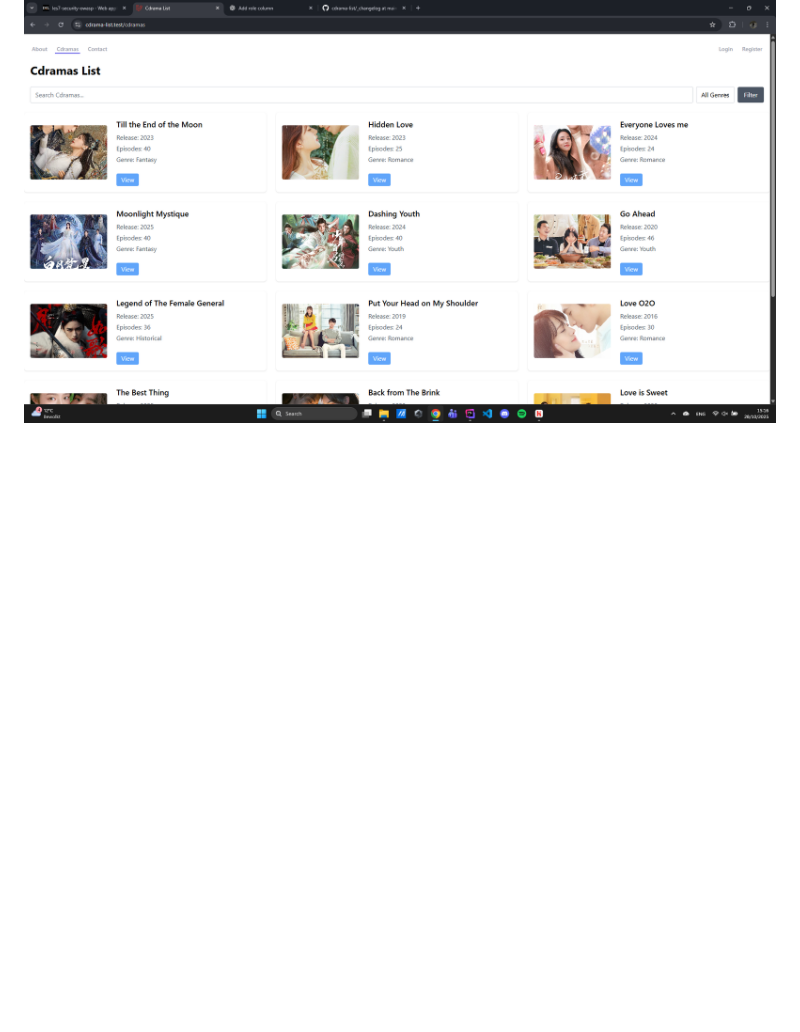
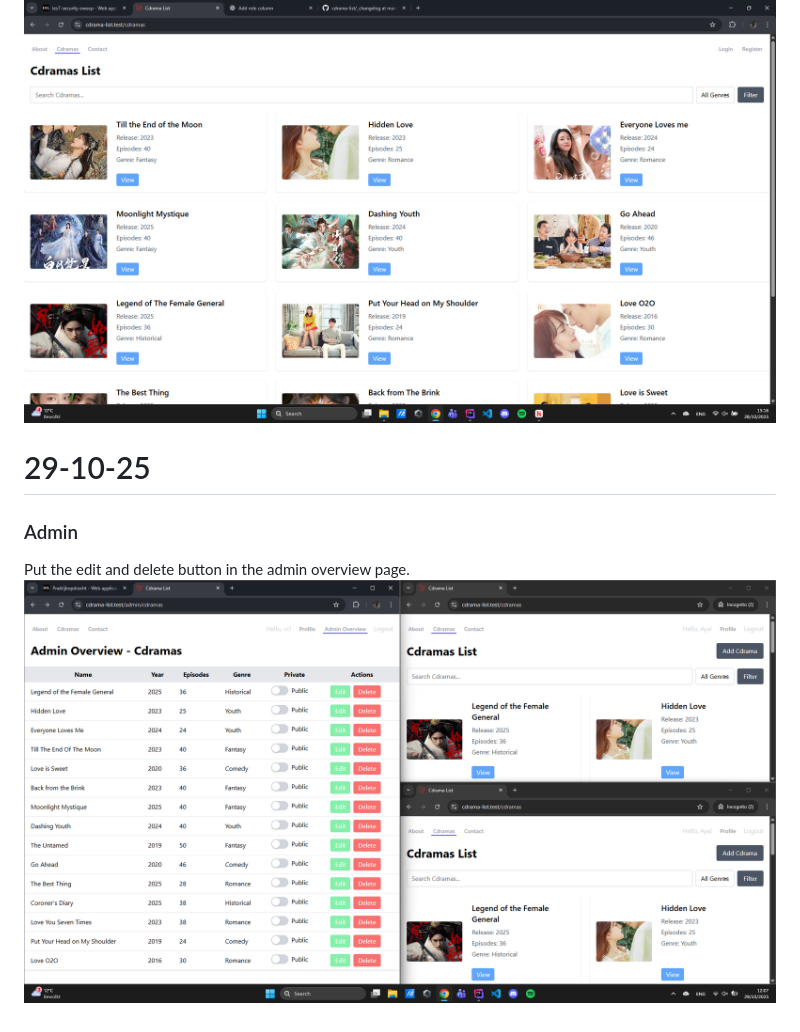
Before and after one commit to cctenshii/cdrama-list, a Markdown page: _changelog/readme.md, the part around the change. Rendered like a GitHub page; pictures changed too: _changelog/images/SS-Admin-Actions.png (added); blank space fills up the shorter version.

Commit message:
Change to the admin page. Put the edit and delete buttons in the overview instead of the index. Update to changelog aswell

```diff
--- a/_changelog/readme.md
+++ b/_changelog/readme.md
@@ -135,3 +135,10 @@ As logged in user you have the view button available. As well as the Add Cdrama
 As a not logged in user you only have the view button available.
 
 ![List](images/SS-NonLoggedIn-Index.png)
+
+# 29-10-25
+
+### Admin
+
+Put the edit and delete button in the admin overview page.
+![List](images/SS-Admin-Actions.png)
```
Also changed, not shown: 4 other files.
